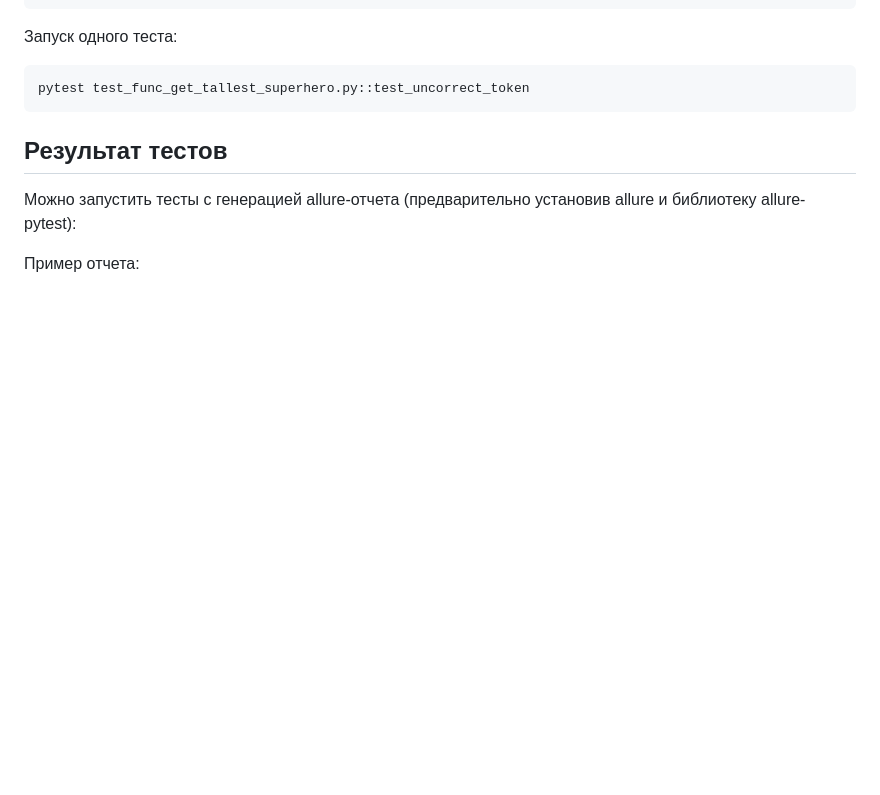
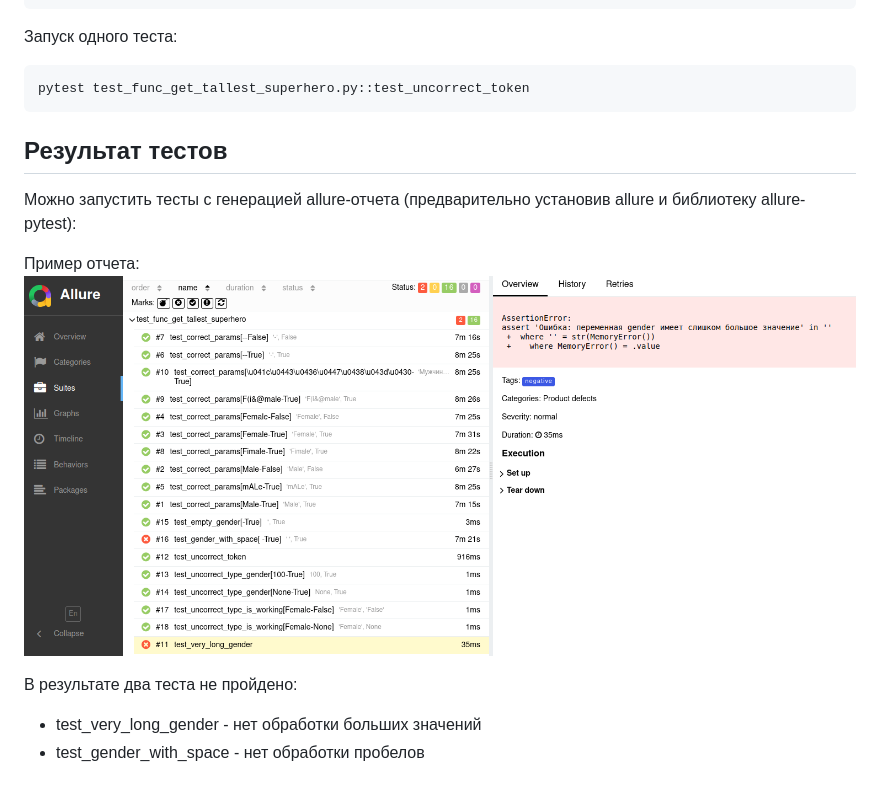
Before and after one commit to nullmrpl/Test-tast-Ozon-bank, a Markdown page: README.md, the part around the change. Rendered like a GitHub page; pictures changed too: allure-report/image.png (added); blank space fills up the shorter version.

```diff
--- a/README.md
+++ b/README.md
@@ -88,3 +88,8 @@ pytest test_func_get_tallest_superhero.py::test_uncorrect_token
 Можно запустить тесты с генерацией allure-отчета (предварительно установив allure и библиотеку allure-pytest):
 
 Пример отчета:
+![alt text](allure-report/image.png)
+
+В результате два теста не пройдено:
+- test_very_long_gender - нет обработки больших значений
+- test_gender_with_space - нет обработки пробелов
```
